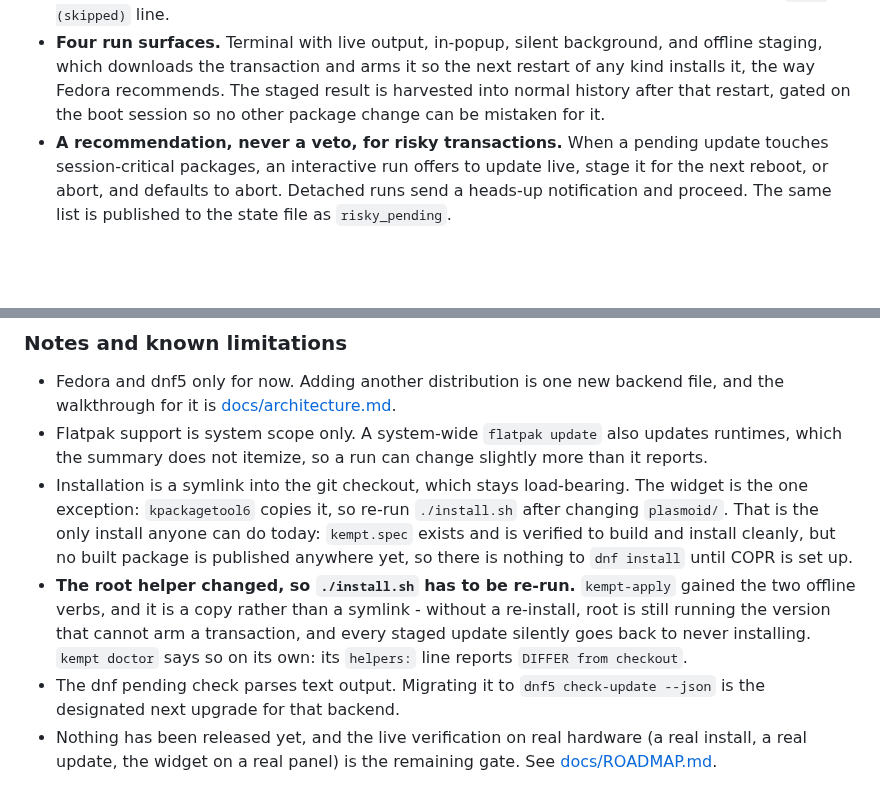
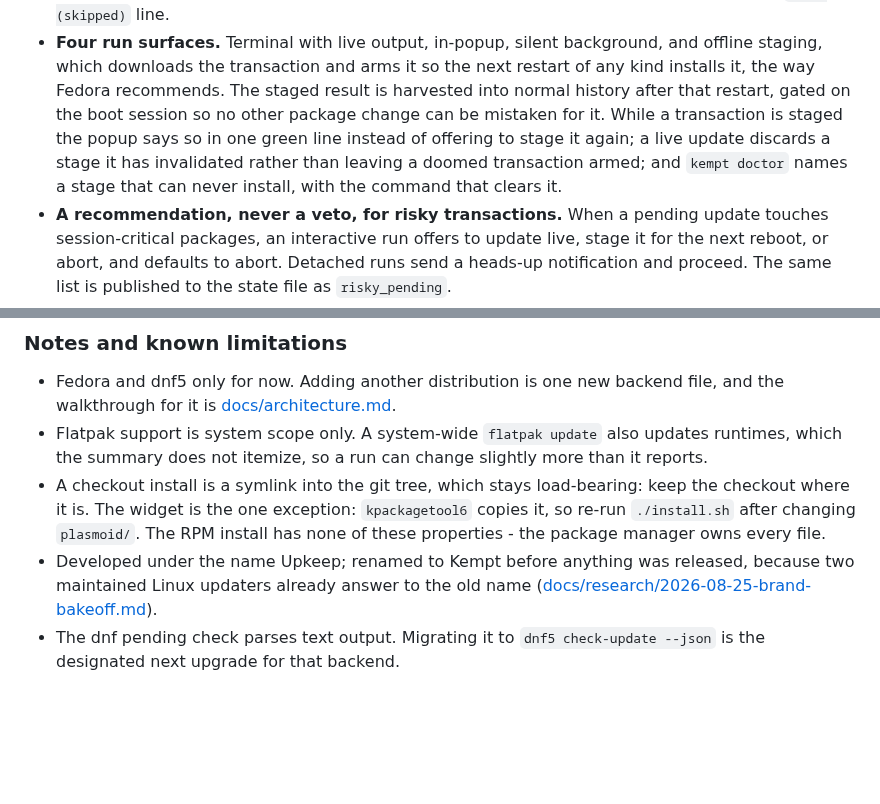
Before and after one commit to erez-c137/kempt, a Markdown page: CHANGELOG.md, 2 parts joined by grey strips. Drawn GitHub-style; blank space fills up the shorter version.

```diff
--- a/CHANGELOG.md
+++ b/CHANGELOG.md
@@ -48,7 +48,11 @@ installer and its documentation, and the Plasma panel widget that sits on top of
 - **Four run surfaces.** Terminal with live output, in-popup, silent background, and offline
   staging, which downloads the transaction and arms it so the next restart of any kind installs
   it, the way Fedora recommends. The staged result is harvested into normal history after that
-  restart, gated on the boot session so no other package change can be mistaken for it.
+  restart, gated on the boot session so no other package change can be mistaken for it. While a
+  transaction is staged the popup says so in one green line instead of offering to stage it
+  again; a live update discards a stage it has invalidated rather than leaving a doomed
+  transaction armed; and `kempt doctor` names a stage that can never install, with the command
+  that clears it.
 - **A recommendation, never a veto, for risky transactions.** When a pending update touches
   session-critical packages, an interactive run offers to update live, stage it for the next
   reboot, or abort, and defaults to abort. Detached runs send a heads-up notification and
@@ -272,18 +220,12 @@ installer and its documentation, and the Plasma panel widget that sits on top of
   walkthrough for it is [docs/architecture.md](docs/architecture.md#adding-a-backend-for-your-distro).
 - Flatpak support is system scope only. A system-wide `flatpak update` also updates runtimes,
   which the summary does not itemize, so a run can change slightly more than it reports.
-- Installation is a symlink into the git checkout, which stays load-bearing. The widget is the
-  one exception: `kpackagetool6` copies it, so re-run `./install.sh` after changing `plasmoid/`.
-  That is the only install anyone can do today: `kempt.spec` exists and is verified to build and
-  install cleanly, but no built package is published anywhere yet, so there is nothing to
-  `dnf install` until COPR is set up.
-- **The root helper changed, so `./install.sh` has to be re-run.** `kempt-apply` gained the two
-  offline verbs, and it is a copy rather than a symlink - without a re-install, root is still
-  running the version that cannot arm a transaction, and every staged update silently goes back
-  to never installing. `kempt doctor` says so on its own: its `helpers:` line reports `DIFFER
-  from checkout`.
+- A checkout install is a symlink into the git tree, which stays load-bearing: keep the
+  checkout where it is. The widget is the one exception: `kpackagetool6` copies it, so re-run
+  `./install.sh` after changing `plasmoid/`. The RPM install has none of these properties - the
+  package manager owns every file.
+- Developed under the name Upkeep; renamed to Kempt before anything was released, because two
+  maintained Linux updaters already answer to the old name
+  ([docs/research/2026-08-25-brand-bakeoff.md](docs/research/2026-08-25-brand-bakeoff.md)).
 - The dnf pending check parses text output. Migrating it to `dnf5 check-update --json` is the
   designated next upgrade for that backend.
-- Nothing has been released yet, and the live verification on real hardware (a real install, a
-  real update, the widget on a real panel) is the remaining gate. See
-  [docs/ROADMAP.md](docs/ROADMAP.md).
```
Also changed, not shown: other parts of CHANGELOG.md (+0 -56 lines), README.md (+14 -31 lines), docs/images/kempt-tray-popup.png, 1 other file.
